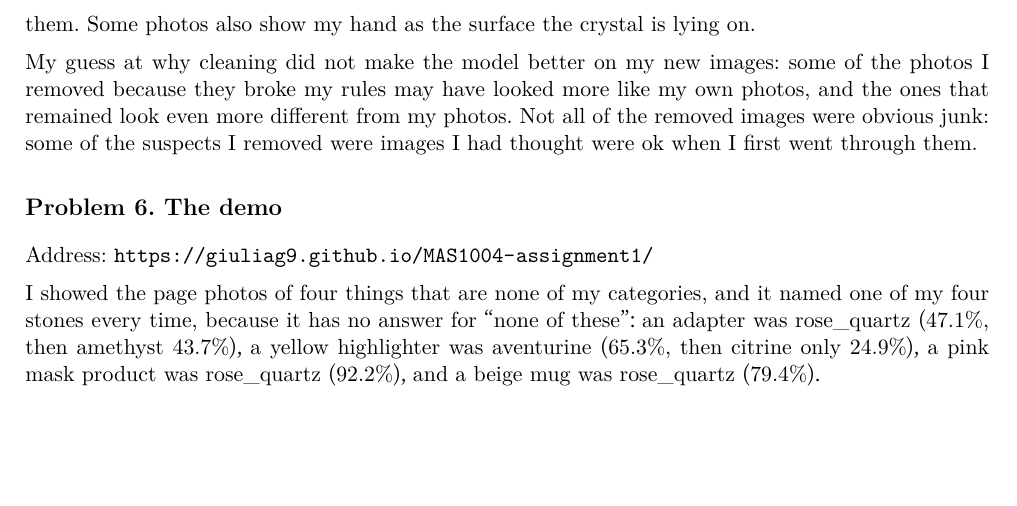
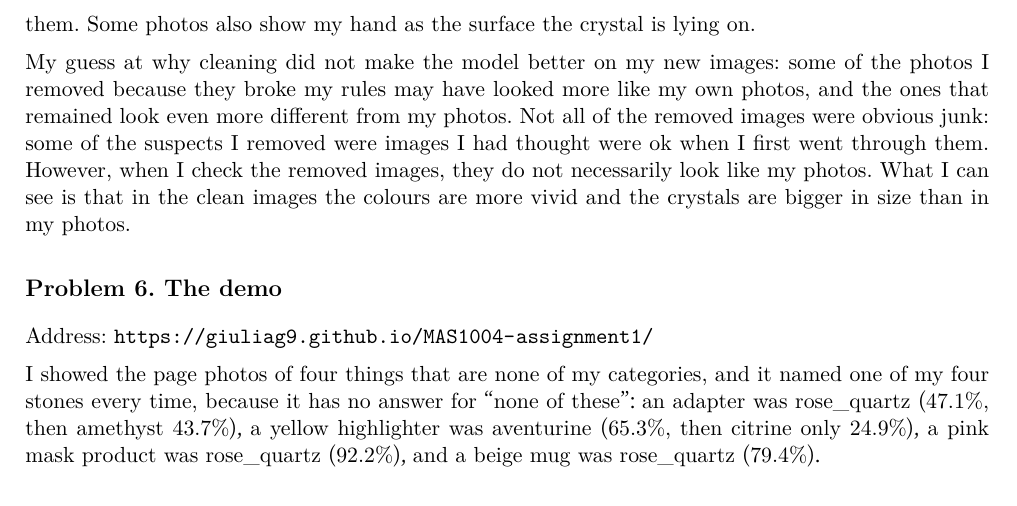
Before and after one commit to giuliag9/MAS1004-assignment1, a LaTeX document (long_report/long_report.tex): part of page 19 of 20, cut so that both start at the same text, the shorter picture padded with empty space. Compiled offline with XeLaTeX.

Commit message:
Long report: what the removed and the clean images look like next to my photos (Problem 5)
Co-Authored-By: Claude Opus 5.5 <noreply@anthropic.com>
Claude-Session: https://claude.ai/code/session_01SL4m8snqhvQXPHuCVLHe1e

```diff
--- a/long_report/long_report.tex
+++ b/long_report/long_report.tex
@@ -588,6 +588,9 @@ of the photos I removed because they broke my rules may have looked more like
 my own photos, and the ones that remained look even more different from my
 photos. Not all of the removed images were obvious junk: some of the suspects I
 removed were images I had thought were ok when I first went through them.
+However, when I check the removed images, they do not necessarily look like my
+photos. What I can see is that in the clean images the colours are more vivid
+and the crystals are bigger in size than in my photos.
 
 % ---------------------------------------------------------------------------
 \section*{Problem 6. The demo}
```
